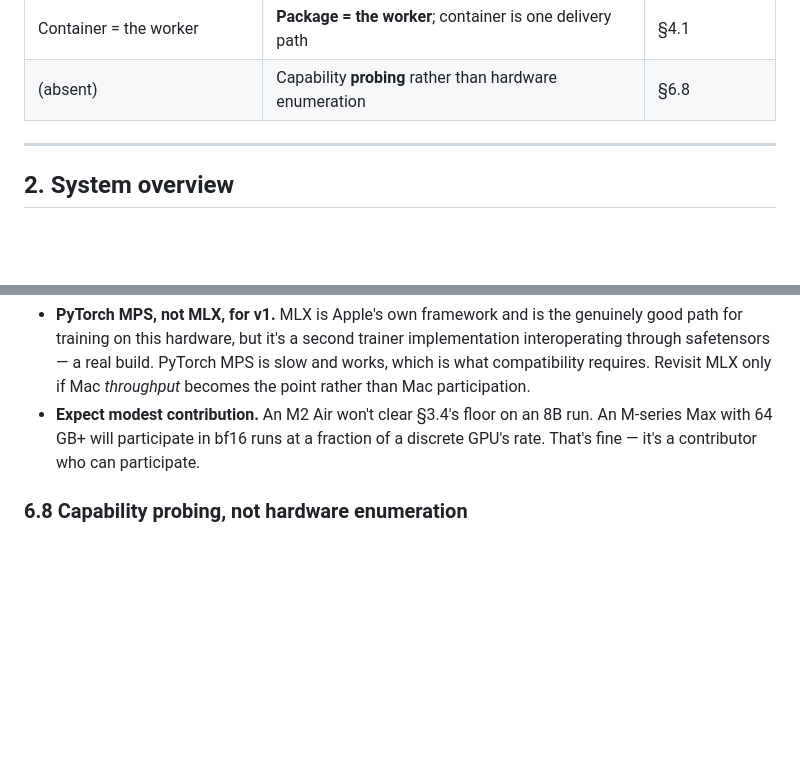
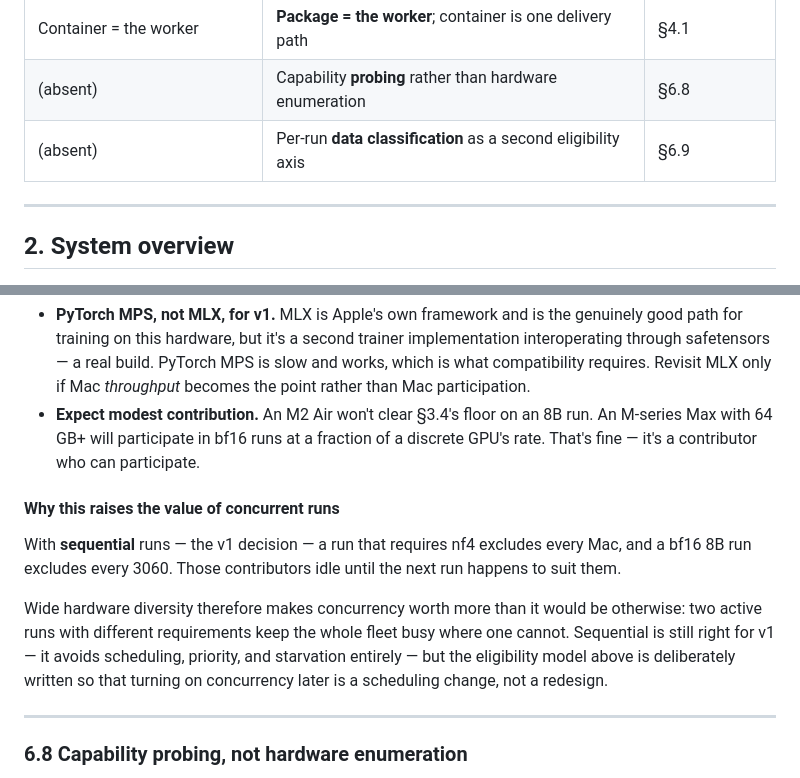
Before and after one commit to Adambomb210/Ganymede-Resource-Share, a Markdown page: docs/02-architecture-v2.md, 2 parts joined by grey strips. Drawn GitHub-style; blank space fills up the shorter version.

```diff
--- a/docs/02-architecture-v2.md
+++ b/docs/02-architecture-v2.md
@@ -51,6 +51,7 @@ capabilities are probed rather than enumerated (§6.8).
 | Uniform hardware assumed | **Three-tier heterogeneity model**; `compute_profile` eligibility | §6.7 |
 | Container = the worker | **Package = the worker**; container is one delivery path | §4.1 |
 | (absent) | Capability **probing** rather than hardware enumeration | §6.8 |
+| (absent) | Per-run **data classification** as a second eligibility axis | §6.9 |
 
 ---
 
@@ -767,6 +776,20 @@ Two deliberate limits, worth stating so nobody is surprised:
   M-series Max with 64 GB+ will participate in bf16 runs at a fraction of a discrete
   GPU's rate. That's fine — it's a contributor who can participate.
 
+#### Why this raises the value of concurrent runs
+
+With **sequential** runs — the v1 decision — a run that requires nf4 excludes every
+Mac, and a bf16 8B run excludes every 3060. Those contributors idle until the next run
+happens to suit them.
+
+Wide hardware diversity therefore makes concurrency worth more than it would be
+otherwise: two active runs with different requirements keep the whole fleet busy where
+one cannot. Sequential is still right for v1 — it avoids scheduling, priority, and
+starvation entirely — but the eligibility model above is deliberately written so that
+turning on concurrency later is a scheduling change, not a redesign.
+
+---
+
 ### 6.8 Capability probing, not hardware enumeration
 
 Supporting almost any hardware rules out the obvious implementation. The coordinator
```
Also changed, not shown: other parts of docs/02-architecture-v2.md (+41 -13 lines).
